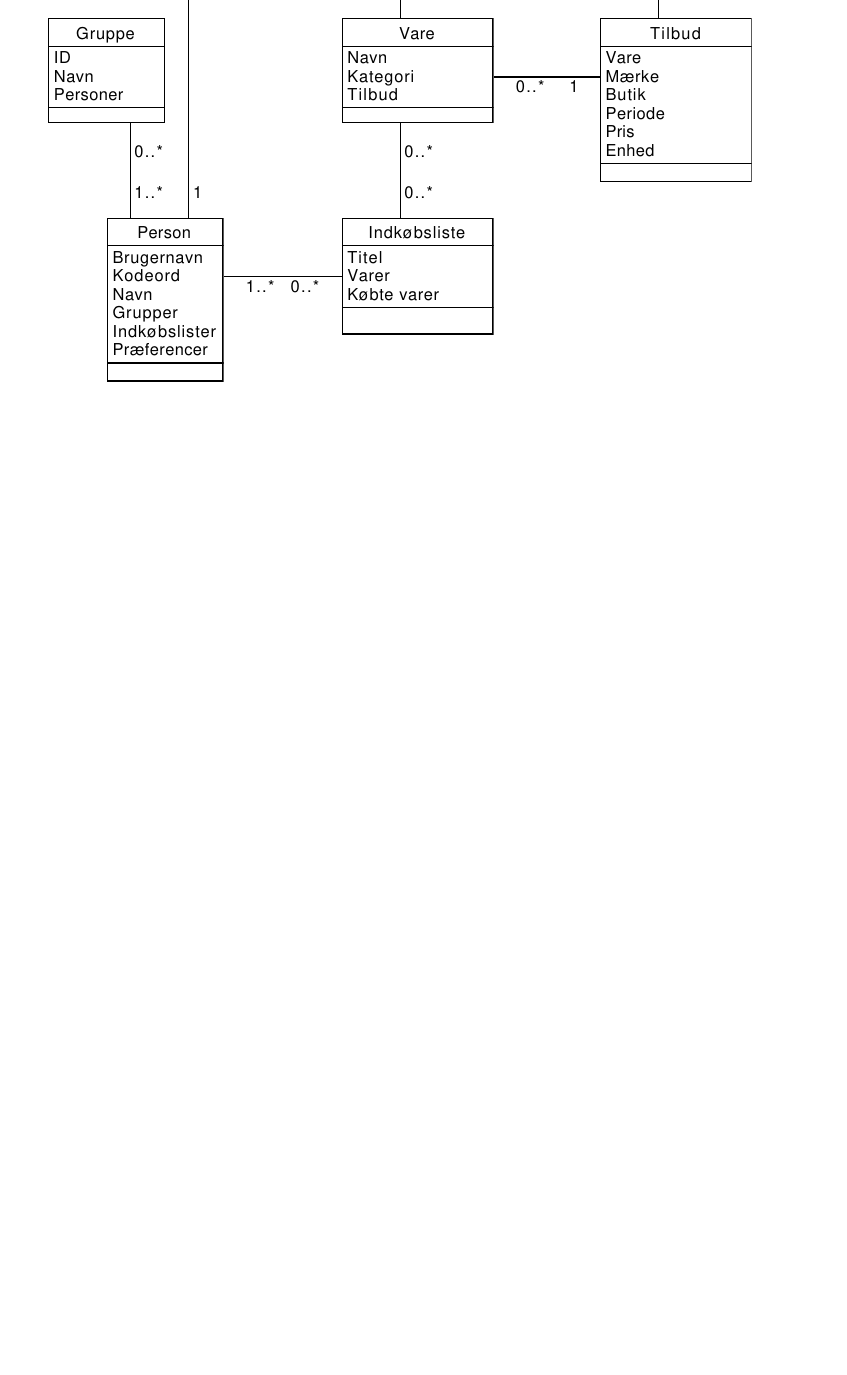
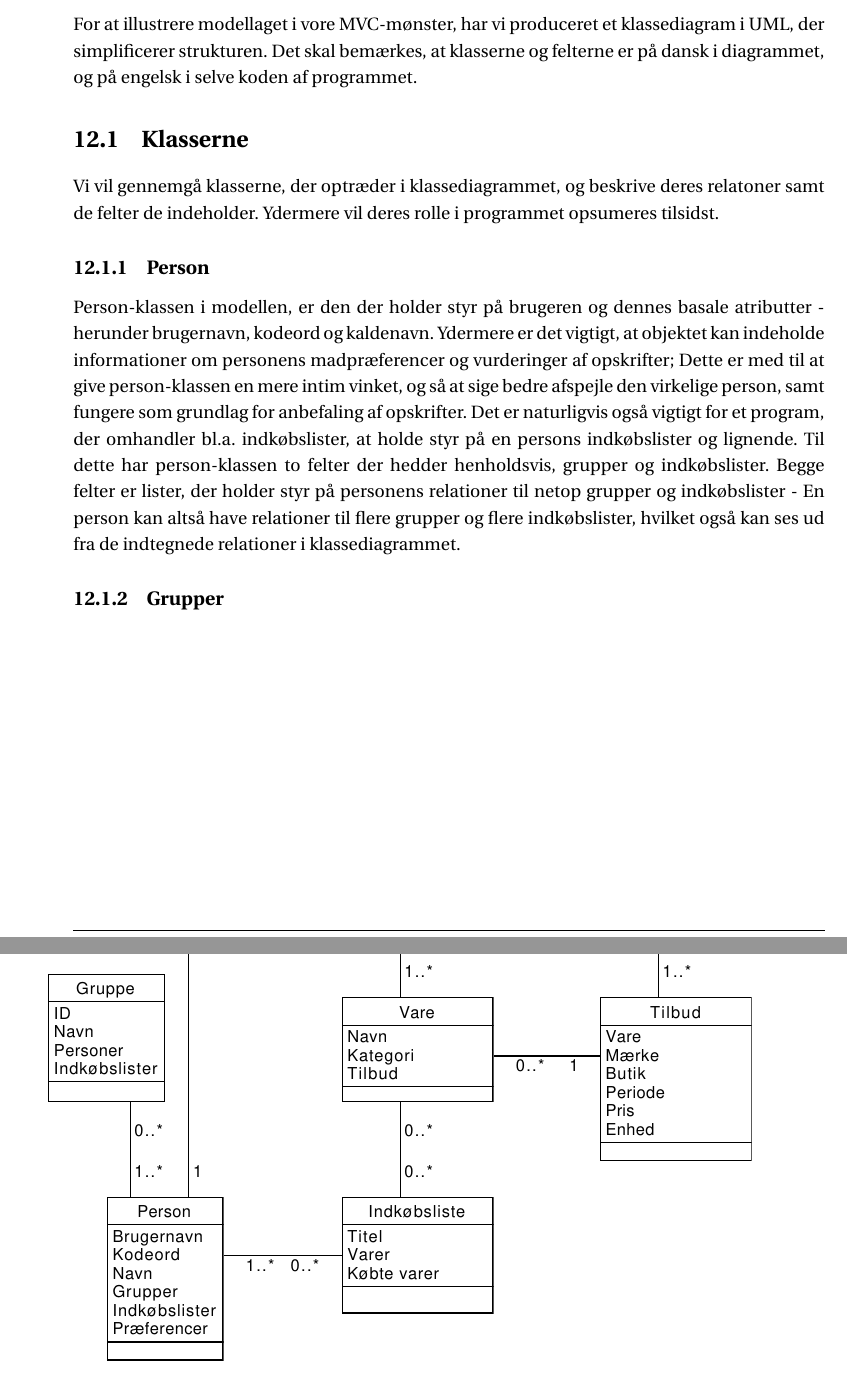
Before and after one commit to SW3-P3/LaTeX, a LaTeX book (master.tex, which reads chapters/Klassediagram.tex): part of page 38 of 49 before the commit and two parts of pages 37 and 38 of 49 after it, the two joined at a grey line, cut at the place of the change, the shorter picture padded with empty space. Compiled offline with pdfLaTeX; a LaTeX package or settings file that is missing is left out.

Commit message:
classed stuff

```diff
--- a/chapters/Klassediagram.tex
+++ b/chapters/Klassediagram.tex
@@ -1,4 +1,15 @@
 \chapter{Klassediagram}
+For at illustrere modellaget i vore MVC-mønster, har vi produceret et klassediagram i UML, der simplificerer strukturen.
+Det skal bemærkes, at klasserne og felterne er på dansk i diagrammet, og på engelsk i selve koden af programmet.
+\section{Klasserne}
+Vi vil gennemgå klasserne, der optræder i klassediagrammet, og beskrive deres relatoner samt de felter de indeholder. Ydermere vil deres rolle i programmet opsumeres tilsidst.
+\subsection{Person}
+Person-klassen i modellen, er den der holder styr på brugeren og dennes basale atributter - herunder brugernavn, kodeord og kaldenavn.
+Ydermere er det vigtigt, at objektet kan indeholde informationer om personens madpræferencer og vurderinger af opskrifter; Dette er med til at give person-klassen en mere intim vinket, og så at sige bedre afspejle den virkelige person, samt fungere som grundlag for anbefaling af opskrifter.
+Det er naturligvis også vigtigt for et program, der omhandler bl.a. indkøbslister, at holde styr på en persons indkøbslister og lignende.
+Til dette har person-klassen to felter der hedder henholdsvis, grupper og indkøbslister.
+Begge felter er lister, der holder styr på personens relationer til netop grupper og indkøbslister - En person kan altså have relationer til flere grupper og flere indkøbslister, hvilket også kan ses ud fra de indtegnede relationer i klassediagrammet.
+\subsection{Grupper}
 \begin{figure}[h]
 \includegraphics[width=\linewidth]{/Diagrams/klassediagram_model_expanded_implemented.pdf}
 \caption{UML klassediagram for modellaget i MVC-mønsteret}
```
Also changed, not shown: images/Diagrams/klassediagram_model_expanded_implemented.pdf, 1 other file.
